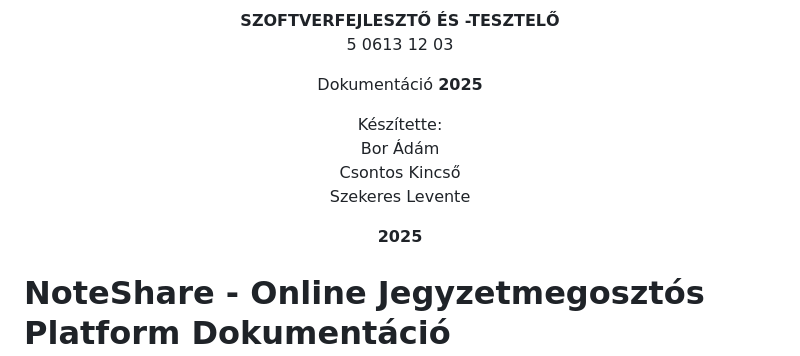
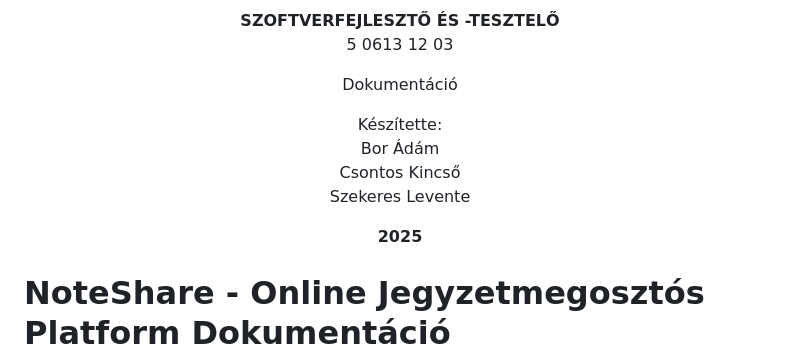
Before and after one commit to doomhyena/NoteShare-Dev, a Markdown page: docs/dokumentáció.md, the part around the change. Rendered like a GitHub page.

Commit message:
Egy évszám

```diff
--- a/docs/dokumentáció.md
+++ b/docs/dokumentáció.md
@@ -7,14 +7,13 @@
 5 0613 12 03
 
 Dokumentáció
-**2025**
 
 Készítette:<br>
 Bor Ádám<br>
 Csontos Kincső <br>
 Szekeres Levente<br>
 
-__2025__
+**2025**
 
 </div>
 
```
